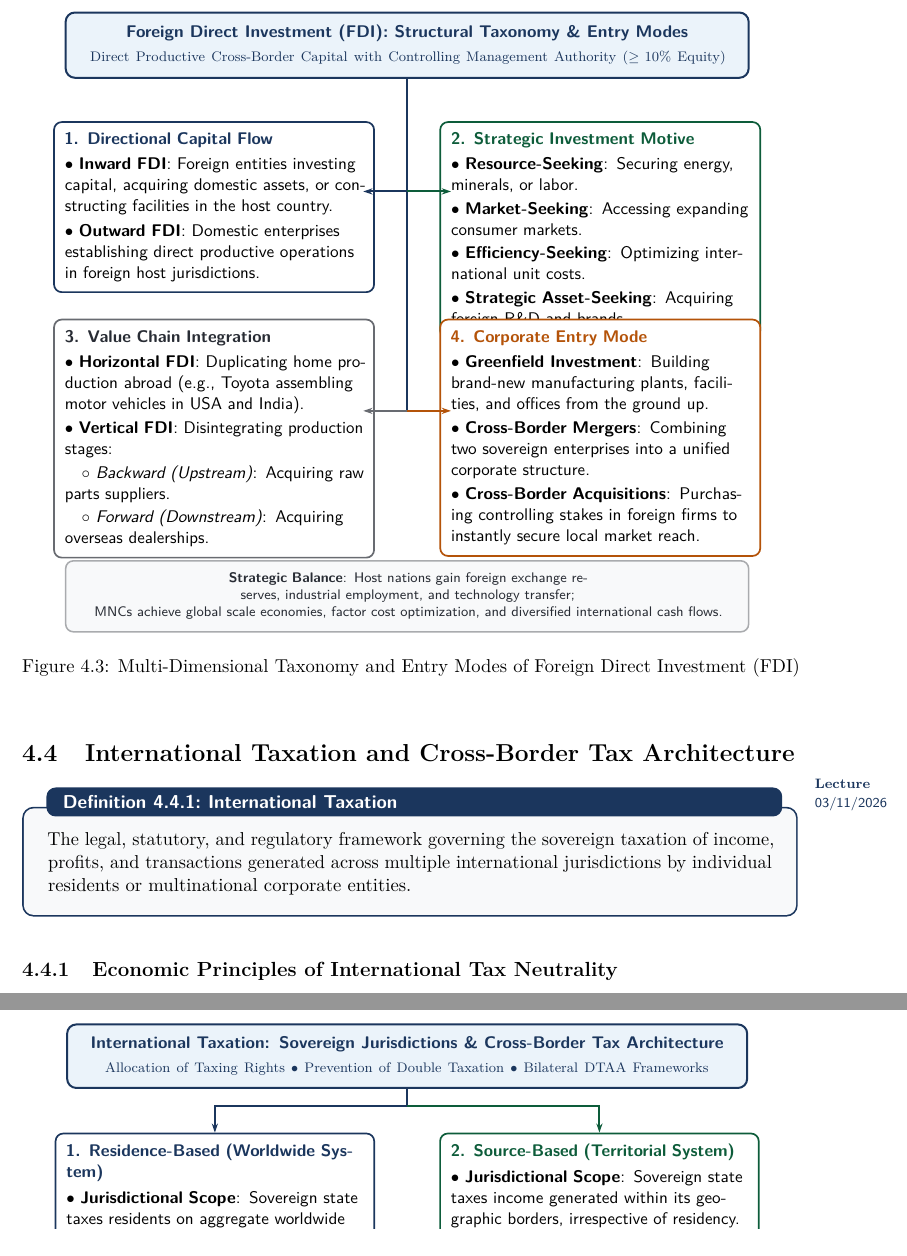
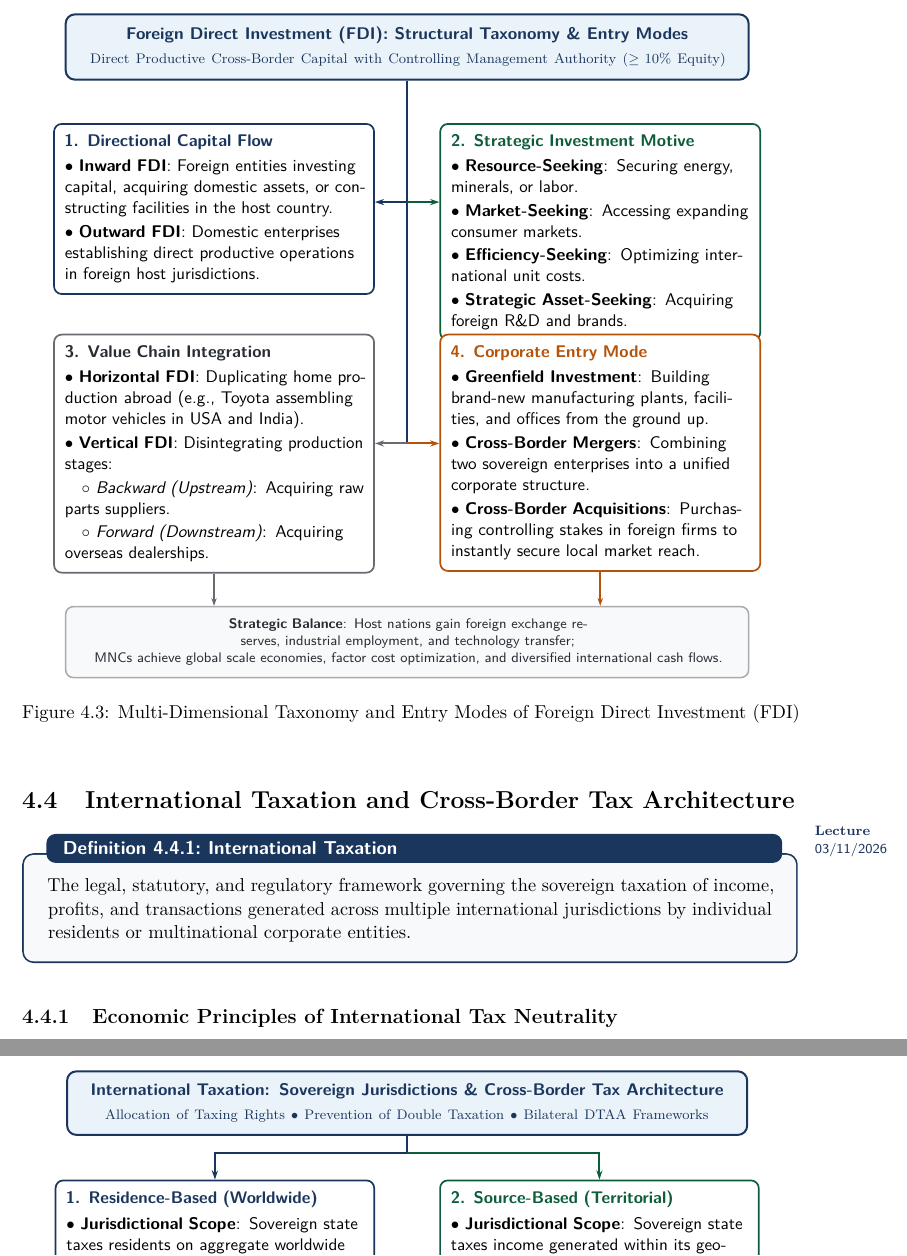
Before and after one commit to hi1r0/3rd-Semester-notes, a LaTeX thesis (Global Financial Management/latex/main.tex, which reads Global Financial Management/latex/chapters/ch04_multinational_financial_management.tex): two parts of pages 67 and 71 of 81, joined at a grey line, cut so that both start at the same text. Compiled offline with pdfLaTeX.

Commit message:
fix(gfm): calibrate geometric symmetry, eliminate collisions, and align connectors for Figures 4.3 & 4.4

```diff
--- a/Global Financial Management/latex/chapters/ch04_multinational_financial_management.tex
+++ b/Global Financial Management/latex/chapters/ch04_multinational_financial_management.tex
@@ -535,22 +535,26 @@ Under the Foreign Exchange Management Act (FEMA), 1999 and the Consolidated FDI
         };
 
         % Symmetrical Central Tree Spine
-        \coordinate (junc1) at (0, -4.1);
-        \coordinate (junc2) at (0, -9.1);
+        \coordinate (junc1) at (0, -4.3);
+        \coordinate (junc2) at (0, -9.8);
 
         \draw[line width=1.4pt, draw=navyblue] (root.south) -- (junc1) -- (junc2);
 
-        % Branch arrows from spine to cards with exact 1.0cm clear length
-        \draw[spinearrow] (junc1) -- (-1.0, -4.1);
-        \draw[line width=1.3pt, draw=darkteal, -{Stealth[length=6pt, width=4pt]}] (junc1) -- (1.0, -4.1);
+        % Branch arrows from spine to cards: strictly horizontal hitting exact card perimeters
+        \draw[spinearrow] (junc1) -- (cardDir.east |- junc1);
+        \draw[line width=1.3pt, draw=darkteal, -{Stealth[length=6pt, width=4pt]}] (junc1) -- (cardMotive.west |- junc1);
 
-        \draw[line width=1.3pt, draw=charcoal!70, -{Stealth[length=6pt, width=4pt]}] (junc2) -- (-1.0, -9.1);
-        \draw[line width=1.3pt, draw=amber, -{Stealth[length=6pt, width=4pt]}] (junc2) -- (1.0, -9.1);
+        \draw[line width=1.3pt, draw=charcoal!70, -{Stealth[length=6pt, width=4pt]}] (junc2) -- (cardChain.east |- junc2);
+        \draw[line width=1.3pt, draw=amber, -{Stealth[length=6pt, width=4pt]}] (junc2) -- (cardEntry.west |- junc2);
 
-        % Bottom Strategic Summary Banner (1.3cm clear gap below Row 2)
-        \node[summarybanner, anchor=north] (summary) at (0, -12.5) {
+        % Bottom Strategic Summary Banner (1.2cm clear gap below Row 2)
+        \node[summarybanner, anchor=north] (summary) at (0, -13.5) {
             \textbf{Strategic Balance}: Host nations gain foreign exchange reserves, industrial employment, and technology transfer;\\MNCs achieve global scale economies, factor cost optimization, and diversified international cash flows.
         };
+
+        % Symmetrical Drop Connectors into Summary Banner
+        \draw[line width=1.1pt, draw=charcoal!70, -{Stealth[length=5pt, width=3.5pt]}] (cardChain.south) -- (cardChain.south |- summary.north);
+        \draw[line width=1.1pt, draw=amber, -{Stealth[length=5pt, width=3.5pt]}] (cardEntry.south) -- (cardEntry.south |- summary.north);
 
     \end{tikzpicture}
     }%
@@ -668,7 +672,7 @@ Under Section 9 of the Income-tax Act, 1961, income is statutorily deemed to acc
         cardbox1/.style={
             rectangle, rounded corners=5pt, line width=1.1pt,
             font=\sffamily, align=left, inner sep=7pt,
-            text width=6.8cm, minimum height=3.1cm
+            text width=6.8cm, minimum height=4.1cm
         },
         cardbox2/.style={
             rectangle, rounded corners=5pt, line width=1.1pt,
@@ -679,7 +683,7 @@ Under Section 9 of the Income-tax Act, 1961, income is statutorily deemed to acc
             rectangle, rounded corners=6pt, line width=1.3pt,
             draw=amber, fill=softamber, text=charcoal,
             font=\sffamily\bfseries\small, align=center,
-            inner sep=7pt, text width=15.0cm, minimum height=1.5cm
+            inner sep=7pt, text width=15.0cm, minimum height=1.6cm
         },
         droparrow/.style={
             line width=1.3pt, draw=navyblue, -{Stealth[length=6pt, width=4pt]}
@@ -699,13 +703,13 @@ Under Section 9 of the Income-tax Act, 1961, income is statutorily deemed to acc
 
         % 2. Tier 1: Two Fundamental Tax Principles (Row 1)
         \node[cardbox1, draw=navyblue, fill=white, anchor=north] (cardRes) at (-4.4, -2.5) {
-            \textbf{\color{navyblue}1. Residence-Based (Worldwide System)}\\[0.3em]
+            \textbf{\color{navyblue}1. Residence-Based (Worldwide)}\\[0.3em]
             $\bullet$ \textbf{Jurisdictional Scope}: Sovereign state taxes residents on aggregate worldwide income (domestic plus foreign earnings).\\[0.25em]
             $\bullet$ \textbf{Economic Rationale}: Grounded in personal allegiance, political nexus, and state protections provided by the home nation.
         };
 
         \node[cardbox1, draw=darkteal, fill=white, anchor=north] (cardSrc) at (4.4, -2.5) {
-            \textbf{\color{darkteal}2. Source-Based (Territorial System)}\\[0.3em]
+            \textbf{\color{darkteal}2. Source-Based (Territorial)}\\[0.3em]
             $\bullet$ \textbf{Jurisdictional Scope}: Sovereign state taxes income generated within its geographic borders, irrespective of residency.\\[0.25em]
             $\bullet$ \textbf{Economic Rationale}: Grounded in territorial economic infrastructure, market access, and public services enabling the income.
         };
```
Also changed, not shown: Global Financial Management/latex/main.pdf, Global Financial Management/latex/chapters/ch04_multinational_financial_management.tex (24 more changed lines), 1 other file.
